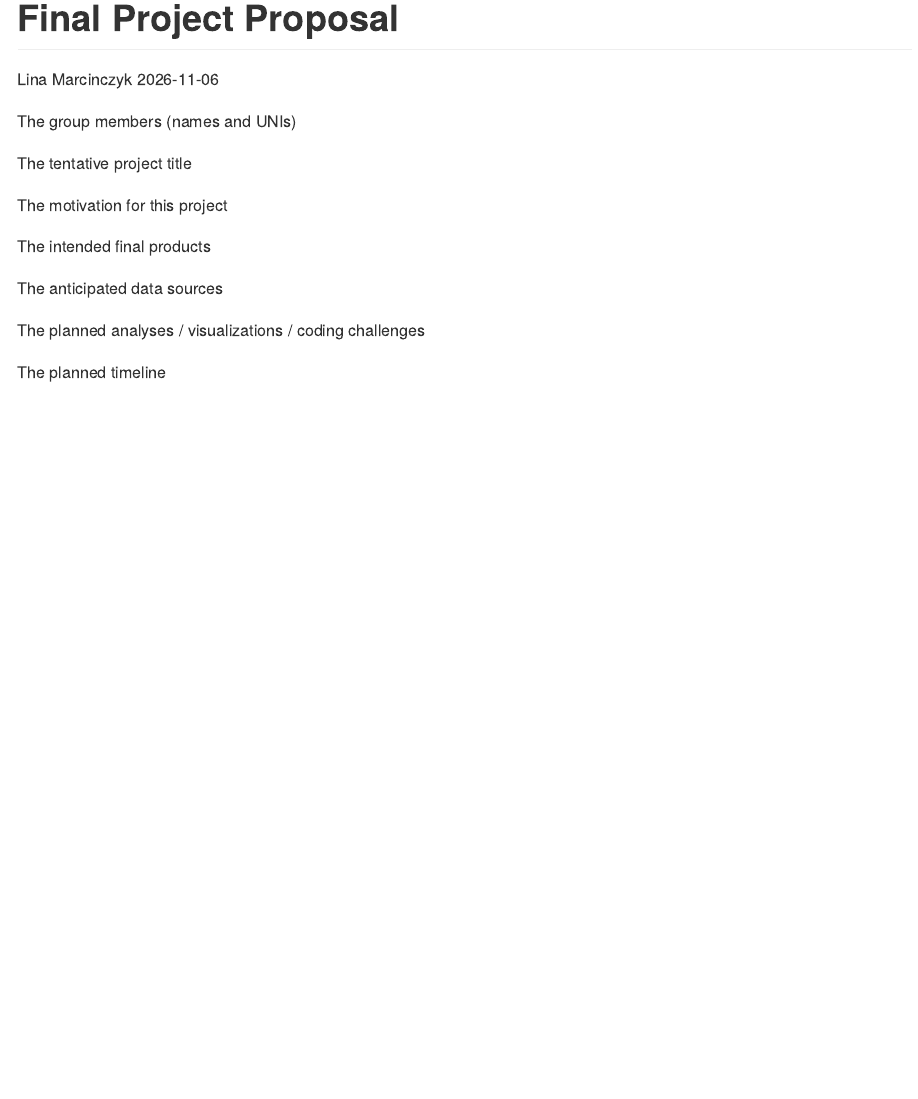
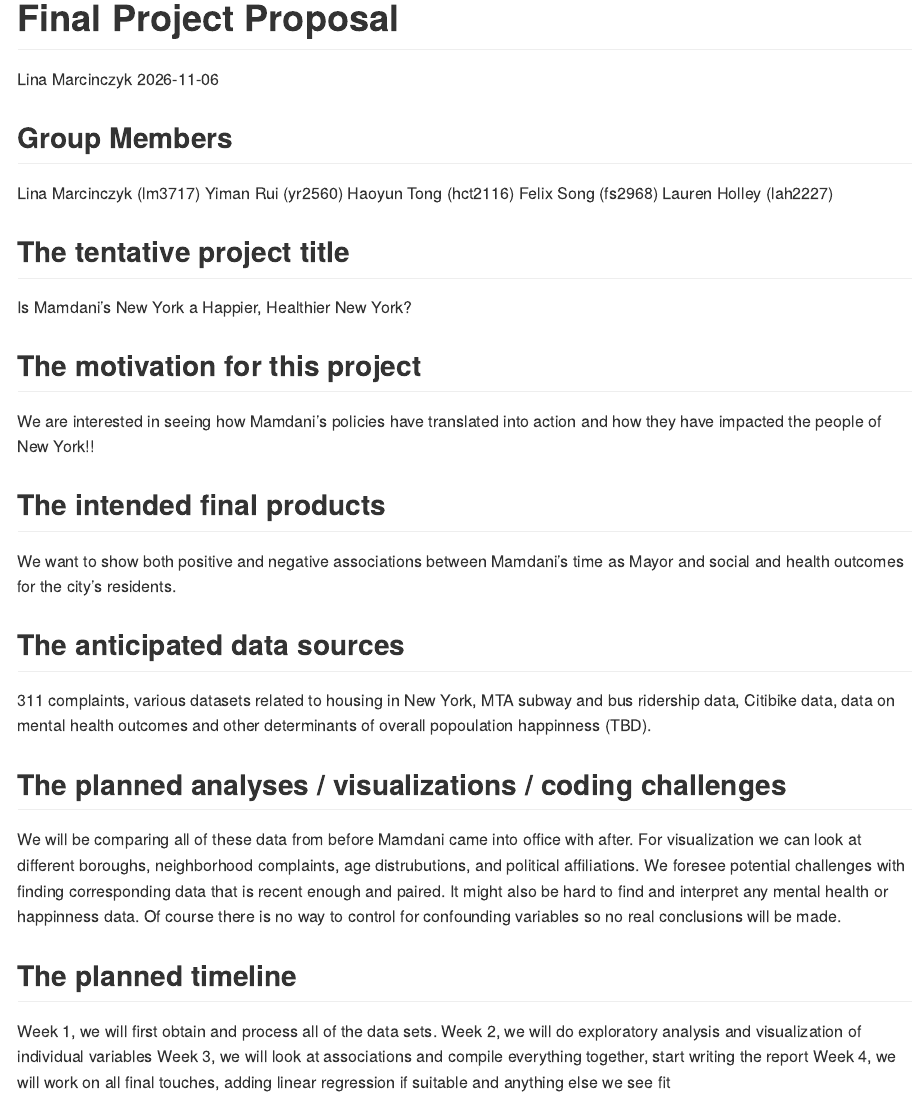
Before and after one commit to lm3717/p8105_final_project_lm3717, an R Markdown document (p8105_final_proposal.Rmd): the page in a window 1100 px wide, from its top. Rendered offline with R 4.5, knitr and Pandoc, with nearby package versions.

Commit message:
proposal full draft

````diff
--- a/p8105_final_proposal.Rmd
+++ b/p8105_final_proposal.Rmd
@@ -9,16 +9,37 @@ output: github_document
 knitr::opts_chunk$set(echo = FALSE)
 ```
 
-The group members (names and UNIs)
+## Group Members
 
-The tentative project title
+Lina Marcinczyk (lm3717)
+Yiman Rui (yr2560)
+Haoyun Tong (hct2116)
+Felix Song (fs2968)
+Lauren Holley (lah2227)
 
-The motivation for this project
+## The tentative project title
 
-The intended final products
+Is Mamdani's New York a Happier, Healthier New York?
 
-The anticipated data sources
+## The motivation for this project
 
-The planned analyses / visualizations / coding challenges
+We are interested in seeing how Mamdani's policies have translated into action and how they have impacted the people of New York!!
 
-The planned timeline
+## The intended final products
+
+We want to show both positive and negative associations between Mamdani's time as Mayor and social and health outcomes for the city's residents.
+
+## The anticipated data sources
+
+311 complaints, various datasets related to housing in New York, MTA subway and bus ridership data, Citibike data,
+data on mental health outcomes and other determinants of overall popoulation happinness (TBD).
+
+## The planned analyses / visualizations / coding challenges
+
+We will be comparing all of these data from before Mamdani came into office with after. For visualization we can look at different boroughs, neighborhood complaints, age distrubutions, and political affiliations. We foresee potential challenges with finding corresponding data that is recent enough and paired. It might also be hard to find and interpret any mental health or happinness data. Of course there is no way to control for confounding variables so no real conclusions will be made.
+
+## The planned timeline
+
+Week 1, we will first obtain and process all of the data sets. Week 2, we will do exploratory analysis and visualization of individual variables
+Week 3, we will look at associations and compile everything together, start writing the report
+Week 4, we will work on all final touches, adding linear regression if suitable and anything else we see fit
````
Also changed, not shown: participant.dictionary.d021326.pdf (added), treatment.dictionary.d021326.pdf (added).
